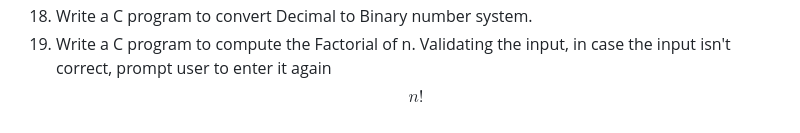
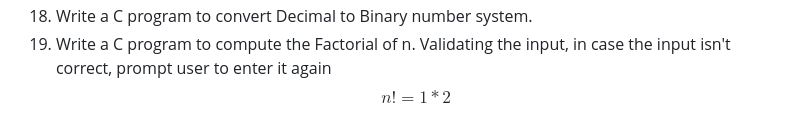
Before and after one commit to QuocTrung810/Practical_Exercises, a Markdown page: Programming_Methodology/Topic_02/README.md, the part around the change. Drawn GitHub-style.

Commit message:
Update content of topic 02 in readme file

```diff
--- a/Programming_Methodology/Topic_02/README.md
+++ b/Programming_Methodology/Topic_02/README.md
@@ -149,4 +149,4 @@ int main(){
 17. Write a C program to print all Perfect numbers between 1 to n by using three loop structures. Validating the input, in case the input isn't correct, prompt user to enter it again.
 18. Write a C program to convert Decimal to Binary number system.
 19. Write a C program to compute the Factorial of n. Validating the input, in case the input isn't correct, prompt user to enter it again
-$$n!$$
+$$n!=1*2$$
```
